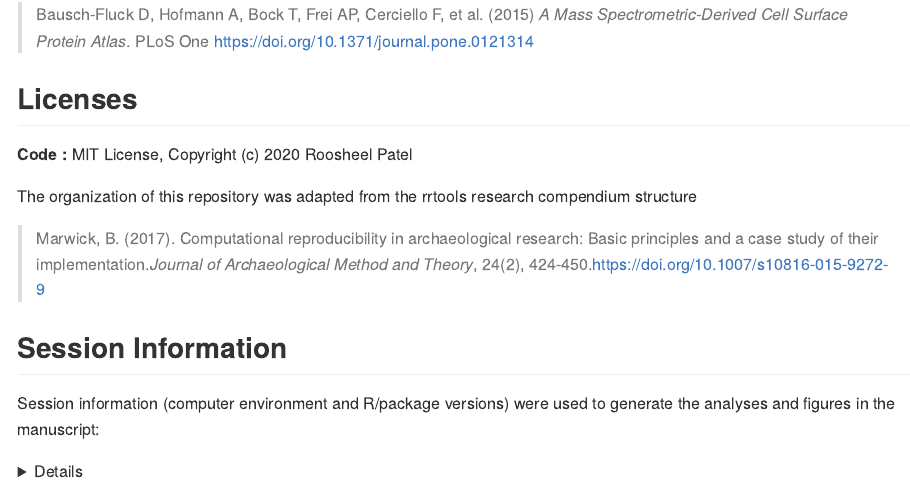
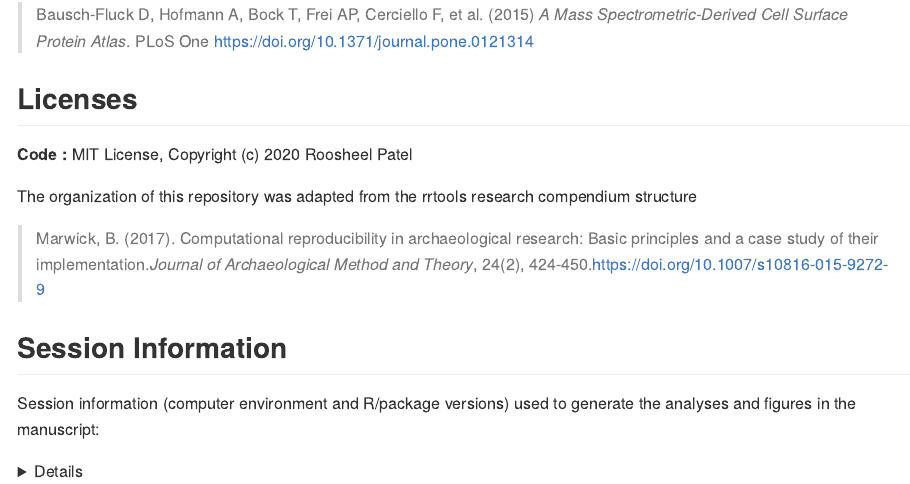
Before and after one commit to BradRosenbergLab/equinepbmc, an R Markdown document (README.Rmd): the page in a window 1100 px wide, from 980 px down. Rendered offline with R 4.5, knitr and Pandoc, with nearby package versions.

Commit message:
Update README.Rmd
Removed word typo

```diff
--- a/README.Rmd
+++ b/README.Rmd
@@ -47,7 +47,7 @@ The organization of this repository was adapted from the rrtools research compen
 
 ## Session Information
 
-Session information (computer environment and R/package versions) were used to generate the analyses and figures in the manuscript:
+Session information (computer environment and R/package versions) used to generate the analyses and figures in the manuscript:
 
 <details>
 >R version 3.6.2 (2019-12-12)
```
